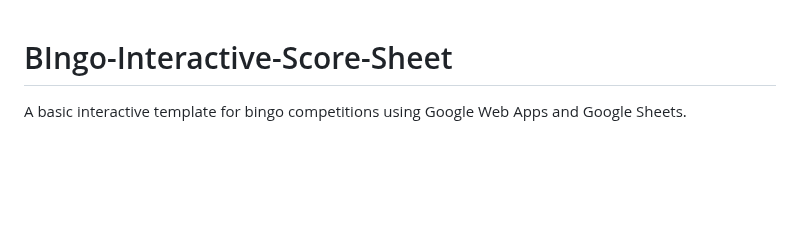
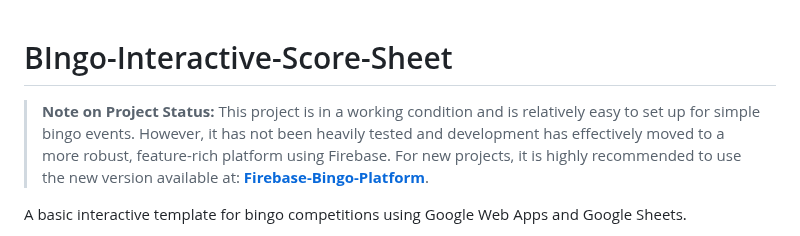
Before and after one commit to Bourkies/BIngo-Interactive-Score-Sheet, a Markdown page: README.md, the part around the change. Rendered like a GitHub page; blank space fills up the shorter version.

```diff
--- a/README.md
+++ b/README.md
@@ -1,4 +1,7 @@
 # BIngo-Interactive-Score-Sheet
+
+> **Note on Project Status:** This project is in a working condition and is relatively easy to set up for simple bingo events. However, it has not been heavily tested and development has effectively moved to a more robust, feature-rich platform using Firebase. For new projects, it is highly recommended to use the new version available at: **[Firebase-Bingo-Platform](https://github.com/Bourkies/Firebase-Bingo-Platform.git)**.
+
 A basic interactive template for bingo competitions using Google Web Apps and Google Sheets.
 
 Welcome to the Interactive Bingo Score Sheet! This guide provides everything you need to set up your own free, secure, and easy-to-use bingo board for your clan or community event.
```
